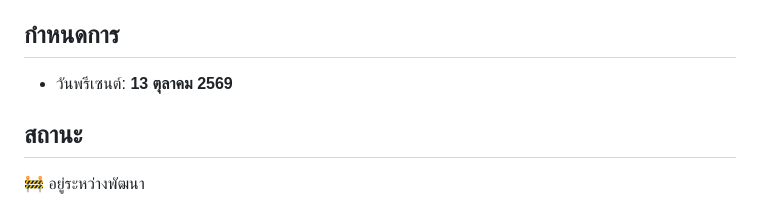
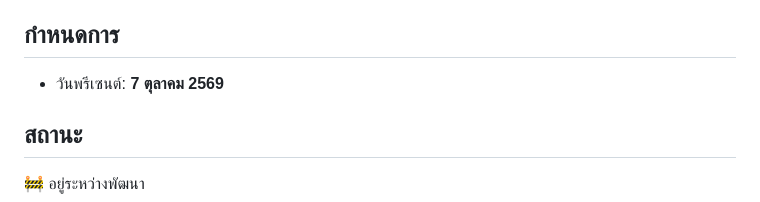
Before and after one commit to Oakiez/PyTaskMon, a Markdown page: README.md, the part around the change. GitHub-like rendering.

Commit message:
[docs] edit README and Decision

```diff
--- a/README.md
+++ b/README.md
@@ -119,7 +119,7 @@ pytest
 
 ## กำหนดการ
 
-- วันพรีเซนต์: **13 ตุลาคม 2569**
+- วันพรีเซนต์: **7 ตุลาคม 2569**
 
 ## สถานะ
 
```
Also changed, not shown: docs/DECISIONS.md (+12 -12 lines).
